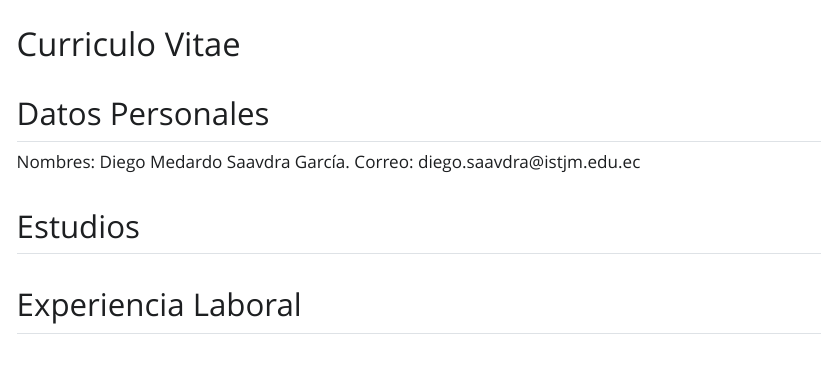
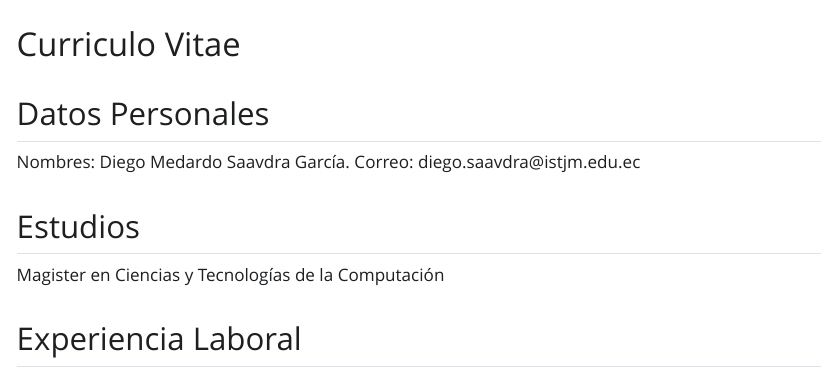
Before and after one commit to 5t4t1ck/ProyectoPrueba, a Quarto document (index.qmd): the page in a window 1100 px wide, from its top. The pictures show the output file index.html that the author committed with the source, opened offline; Quarto's library style sheets are replaced by a plain one without menus.

Commit message:
Estudios

```diff
--- a/index.qmd
+++ b/index.qmd
@@ -7,4 +7,6 @@ Correo: diego.saavdra@istjm.edu.ec
 
 ## Estudios
 
+Magister en Ciencias y Tecnologías de la Computación
+
 ## Experiencia Laboral
```
Also changed, not shown: index.html.
